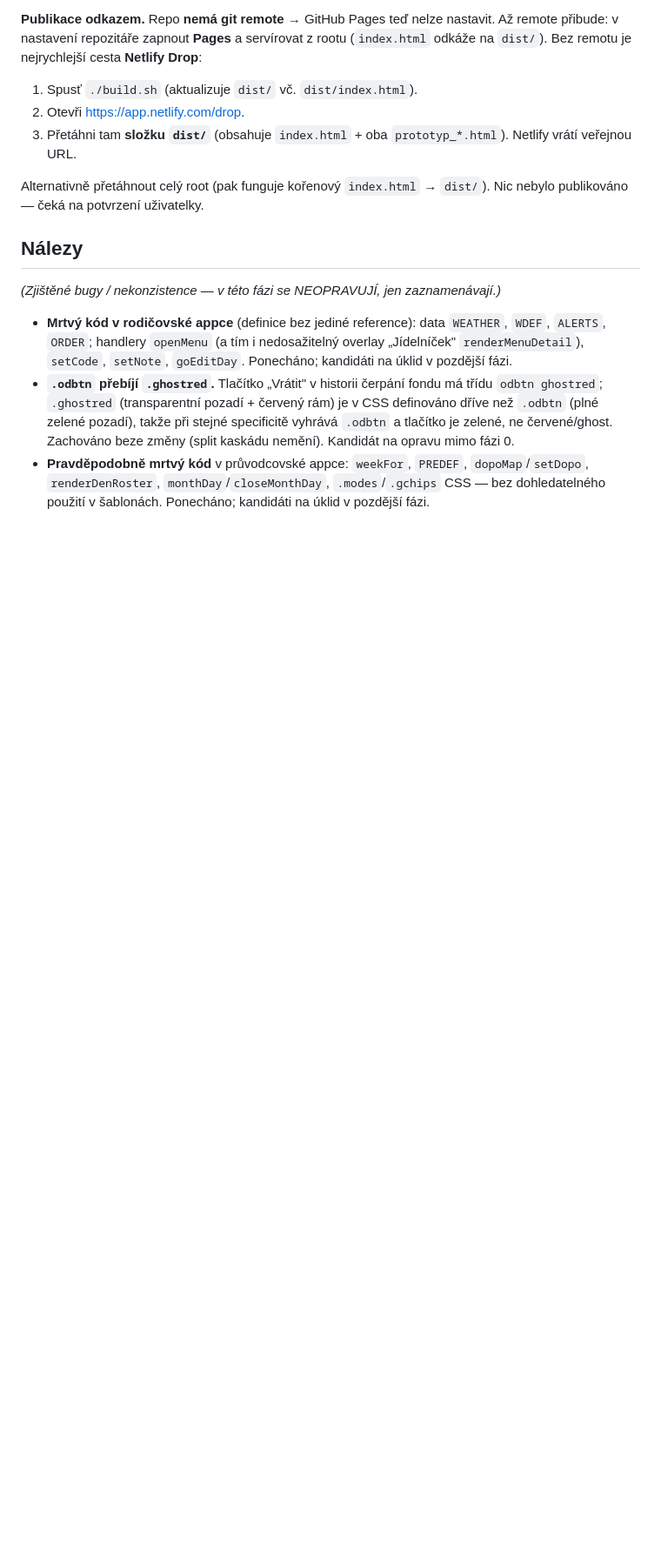
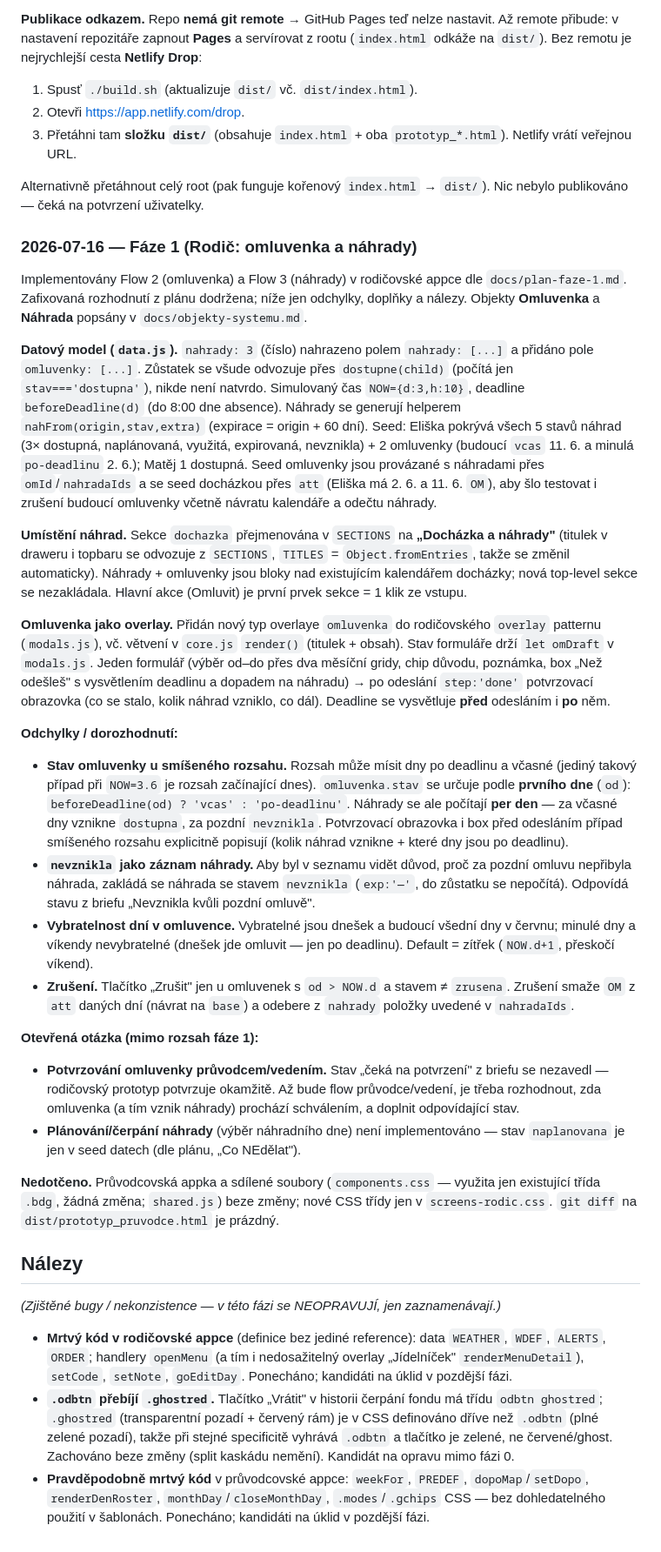
Before and after one commit to chotenovskalenka/intraweb-prototype, a Markdown page: docs/decision-log.md, the part around the change. Shown at 87% size. Rendered like a GitHub page; blank space fills up the shorter version.

```diff
--- a/docs/decision-log.md
+++ b/docs/decision-log.md
@@ -113,6 +113,30 @@ Design tokeny v `tokens.css` přejmenovány na sémantickou vrstvu. **Vypočten
 
 Alternativně přetáhnout celý root (pak funguje kořenový `index.html` → `dist/`). Nic nebylo publikováno — čeká na potvrzení uživatelky.
 
+### 2026-07-16 — Fáze 1 (Rodič: omluvenka a náhrady)
+
+Implementovány Flow 2 (omluvenka) a Flow 3 (náhrady) v rodičovské appce dle `docs/plan-faze-1.md`. Zafixovaná rozhodnutí z plánu dodržena; níže jen odchylky, doplňky a nálezy. Objekty **Omluvenka** a **Náhrada** popsány v `docs/objekty-systemu.md`.
+
+**Datový model (`data.js`).** `nahrady: 3` (číslo) nahrazeno polem `nahrady: [...]` a přidáno pole `omluvenky: [...]`. Zůstatek se všude odvozuje přes `dostupne(child)` (počítá jen `stav==='dostupna'`), nikde není natvrdo. Simulovaný čas `NOW={d:3,h:10}`, deadline `beforeDeadline(d)` (do 8:00 dne absence). Náhrady se generují helperem `nahFrom(origin,stav,extra)` (expirace = origin + 60 dní). Seed: Eliška pokrývá všech 5 stavů náhrad (3× dostupná, naplánovaná, využitá, expirovaná, nevznikla) + 2 omluvenky (budoucí `vcas` 11. 6. a minulá `po-deadlinu` 2. 6.); Matěj 1 dostupná. Seed omluvenky jsou provázané s náhradami přes `omId`/`nahradaIds` a se seed docházkou přes `att` (Eliška má 2. 6. a 11. 6. `OM`), aby šlo testovat i zrušení budoucí omluvenky včetně návratu kalendáře a odečtu náhrady.
+
+**Umístění náhrad.** Sekce `dochazka` přejmenována v `SECTIONS` na **„Docházka a náhrady"** (titulek v draweru i topbaru se odvozuje z `SECTIONS`, `TITLES` = `Object.fromEntries`, takže se změnil automaticky). Náhrady + omluvenky jsou bloky nad existujícím kalendářem docházky; nová top-level sekce se nezakládala. Hlavní akce (Omluvit) je první prvek sekce = 1 klik ze vstupu.
+
+**Omluvenka jako overlay.** Přidán nový typ overlaye `omluvenka` do rodičovského `overlay` patternu (`modals.js`), vč. větvení v `core.js` `render()` (titulek + obsah). Stav formuláře drží `let omDraft` v `modals.js`. Jeden formulář (výběr od–do přes dva měsíční gridy, chip důvodu, poznámka, box „Než odešleš" s vysvětlením deadlinu a dopadem na náhradu) → po odeslání `step:'done'` potvrzovací obrazovka (co se stalo, kolik náhrad vzniklo, co dál). Deadline se vysvětluje **před** odesláním i **po** něm.
+
+**Odchylky / dorozhodnutí:**
+
+- **Stav omluvenky u smíšeného rozsahu.** Rozsah může mísit dny po deadlinu a včasné (jediný takový případ při `NOW=3.6` je rozsah začínající dnes). `omluvenka.stav` se určuje podle **prvního dne** (`od`): `beforeDeadline(od) ? 'vcas' : 'po-deadlinu'`. Náhrady se ale počítají **per den** — za včasné dny vznikne `dostupna`, za pozdní `nevznikla`. Potvrzovací obrazovka i box před odesláním případ smíšeného rozsahu explicitně popisují (kolik náhrad vznikne + které dny jsou po deadlinu).
+- **`nevznikla` jako záznam náhrady.** Aby byl v seznamu vidět důvod, proč za pozdní omluvu nepřibyla náhrada, zakládá se náhrada se stavem `nevznikla` (`exp:'—'`, do zůstatku se nepočítá). Odpovídá stavu z briefu „Nevznikla kvůli pozdní omluvě".
+- **Vybratelnost dní v omluvence.** Vybratelné jsou dnešek a budoucí všední dny v červnu; minulé dny a víkendy nevybratelné (dnešek jde omluvit — jen po deadlinu). Default = zítřek (`NOW.d+1`, přeskočí víkend).
+- **Zrušení.** Tlačítko „Zrušit" jen u omluvenek s `od > NOW.d` a stavem ≠ `zrusena`. Zrušení smaže `OM` z `att` daných dní (návrat na `base`) a odebere z `nahrady` položky uvedené v `nahradaIds`.
+
+**Otevřená otázka (mimo rozsah fáze 1):**
+
+- **Potvrzování omluvenky průvodcem/vedením.** Stav „čeká na potvrzení" z briefu se nezavedl — rodičovský prototyp potvrzuje okamžitě. Až bude flow průvodce/vedení, je třeba rozhodnout, zda omluvenka (a tím vznik náhrady) prochází schválením, a doplnit odpovídající stav.
+- **Plánování/čerpání náhrady** (výběr náhradního dne) není implementováno — stav `naplanovana` je jen v seed datech (dle plánu, „Co NEdělat").
+
+**Nedotčeno.** Průvodcovská appka a sdílené soubory (`components.css` — využita jen existující třída `.bdg`, žádná změna; `shared.js`) beze změny; nové CSS třídy jen v `screens-rodic.css`. `git diff` na `dist/prototyp_pruvodce.html` je prázdný.
+
 ## Nálezy
 
 _(Zjištěné bugy / nekonzistence — v této fázi se NEOPRAVUJÍ, jen zaznamenávají.)_
```
Also changed, not shown: CLAUDE.md (+3 -1 lines), docs/objekty-systemu.md (added, +100 -0 lines).
